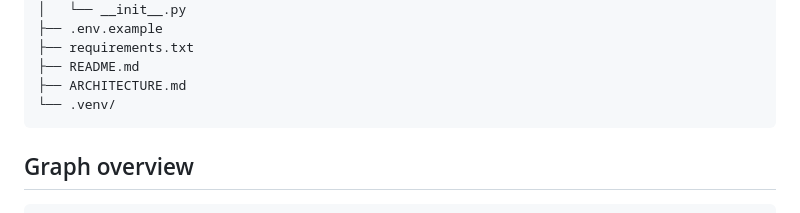
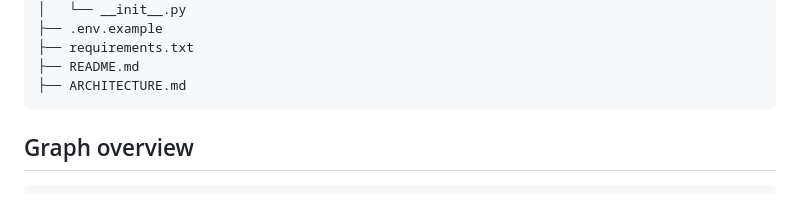
Before and after one commit to tatuliusi/project-based-study-space, a Markdown page: project-03-code-review-agent/README.md, the part around the change. GitHub-like rendering.

Commit message:
docs(project-03): remove virtualenv from layout

````diff
--- a/project-03-code-review-agent/README.md
+++ b/project-03-code-review-agent/README.md
@@ -77,7 +77,6 @@ project-03-code-review-agent/
 ├── requirements.txt
 ├── README.md
 ├── ARCHITECTURE.md
-└── .venv/
 ```
 
 ## Graph overview
````
